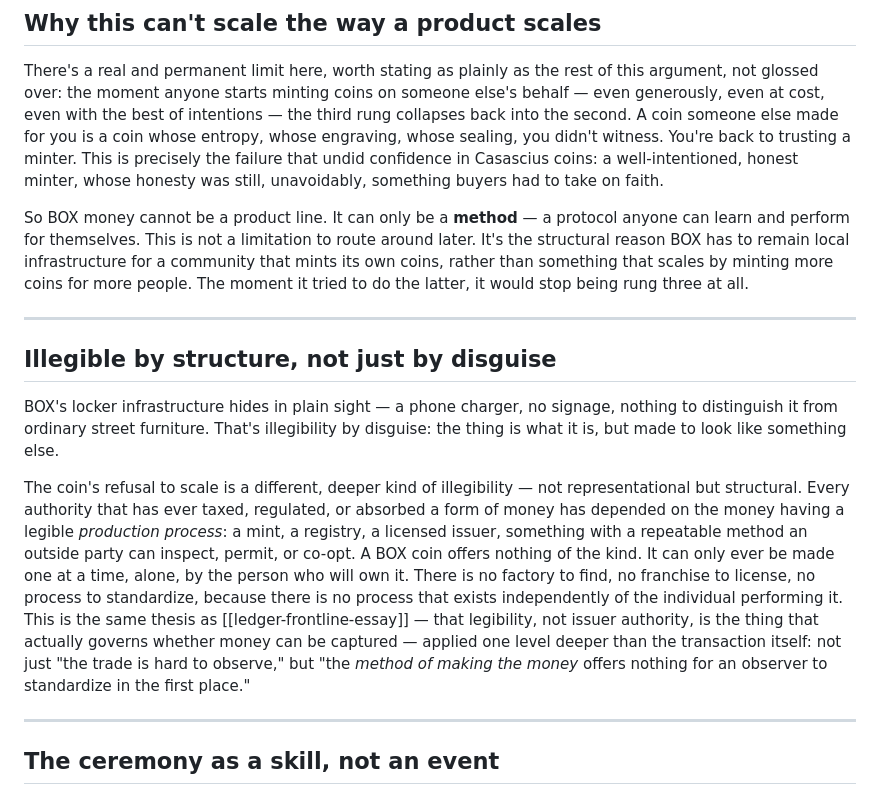
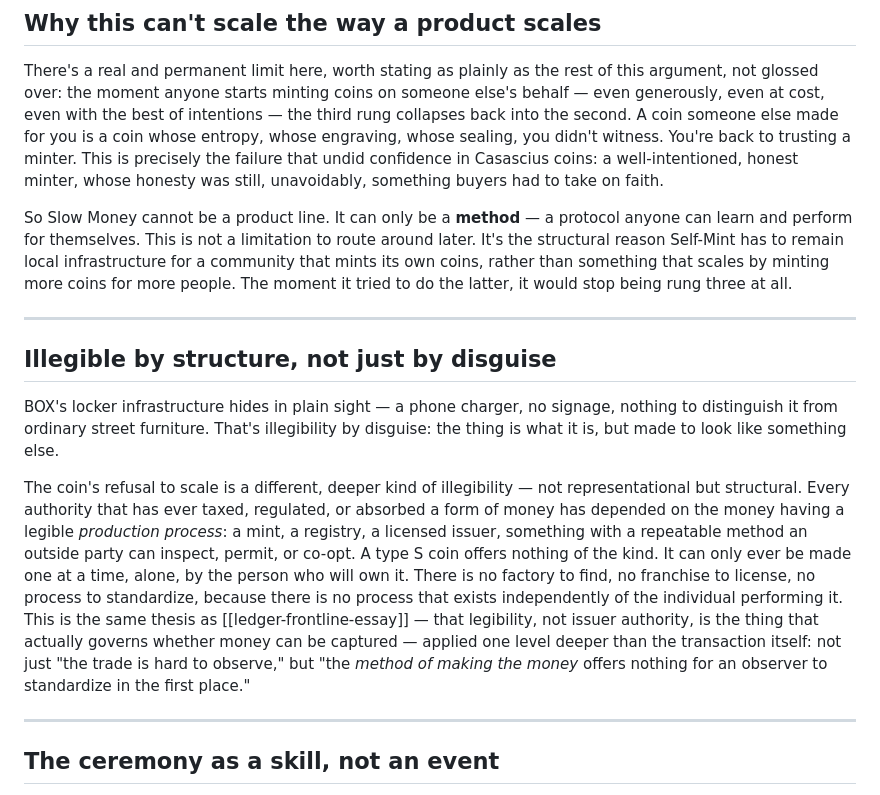
Before and after one commit to blankworker1/coin-tainer, a Markdown page: anyone-can-mint-this-money.md, the part around one of its changes. GitHub-like rendering.

```diff
--- a/anyone-can-mint-this-money.md
+++ b/anyone-can-mint-this-money.md
@@ -79,7 +79,7 @@ A sealed coin's value can go up, or move sideways with a new owner. It can never
 
 There's a real and permanent limit here, worth stating as plainly as the rest of this argument, not glossed over: the moment anyone starts minting coins on someone else's behalf — even generously, even at cost, even with the best of intentions — the third rung collapses back into the second. A coin someone else made for you is a coin whose entropy, whose engraving, whose sealing, you didn't witness. You're back to trusting a minter. This is precisely the failure that undid confidence in Casascius coins: a well-intentioned, honest minter, whose honesty was still, unavoidably, something buyers had to take on faith.
 
-So BOX money cannot be a product line. It can only be a **method** — a protocol anyone can learn and perform for themselves. This is not a limitation to route around later. It's the structural reason BOX has to remain local infrastructure for a community that mints its own coins, rather than something that scales by minting more coins for more people. The moment it tried to do the latter, it would stop being rung three at all.
+So Slow Money cannot be a product line. It can only be a **method** — a protocol anyone can learn and perform for themselves. This is not a limitation to route around later. It's the structural reason Self-Mint has to remain local infrastructure for a community that mints its own coins, rather than something that scales by minting more coins for more people. The moment it tried to do the latter, it would stop being rung three at all.
 
 ---
 
@@ -87,7 +87,7 @@ So BOX money cannot be a product line. It can only be a **method** — a protoco
 
 BOX's locker infrastructure hides in plain sight — a phone charger, no signage, nothing to distinguish it from ordinary street furniture. That's illegibility by disguise: the thing is what it is, but made to look like something else.
 
-The coin's refusal to scale is a different, deeper kind of illegibility — not representational but structural. Every authority that has ever taxed, regulated, or absorbed a form of money has depended on the money having a legible *production process*: a mint, a registry, a licensed issuer, something with a repeatable method an outside party can inspect, permit, or co-opt. A BOX coin offers nothing of the kind. It can only ever be made one at a time, alone, by the person who will own it. There is no factory to find, no franchise to license, no process to standardize, because there is no process that exists independently of the individual performing it. This is the same thesis as [[ledger-frontline-essay]] — that legibility, not issuer authority, is the thing that actually governs whether money can be captured — applied one level deeper than the transaction itself: not just "the trade is hard to observe," but "the *method of making the money* offers nothing for an observer to standardize in the first place."
+The coin's refusal to scale is a different, deeper kind of illegibility — not representational but structural. Every authority that has ever taxed, regulated, or absorbed a form of money has depended on the money having a legible *production process*: a mint, a registry, a licensed issuer, something with a repeatable method an outside party can inspect, permit, or co-opt. A type S coin offers nothing of the kind. It can only ever be made one at a time, alone, by the person who will own it. There is no factory to find, no franchise to license, no process to standardize, because there is no process that exists independently of the individual performing it. This is the same thesis as [[ledger-frontline-essay]] — that legibility, not issuer authority, is the thing that actually governs whether money can be captured — applied one level deeper than the transaction itself: not just "the trade is hard to observe," but "the *method of making the money* offers nothing for an observer to standardize in the first place."
 
 ---
 
```
Also changed, not shown: other parts of anyone-can-mint-this-money.md (+11 -11 lines).
